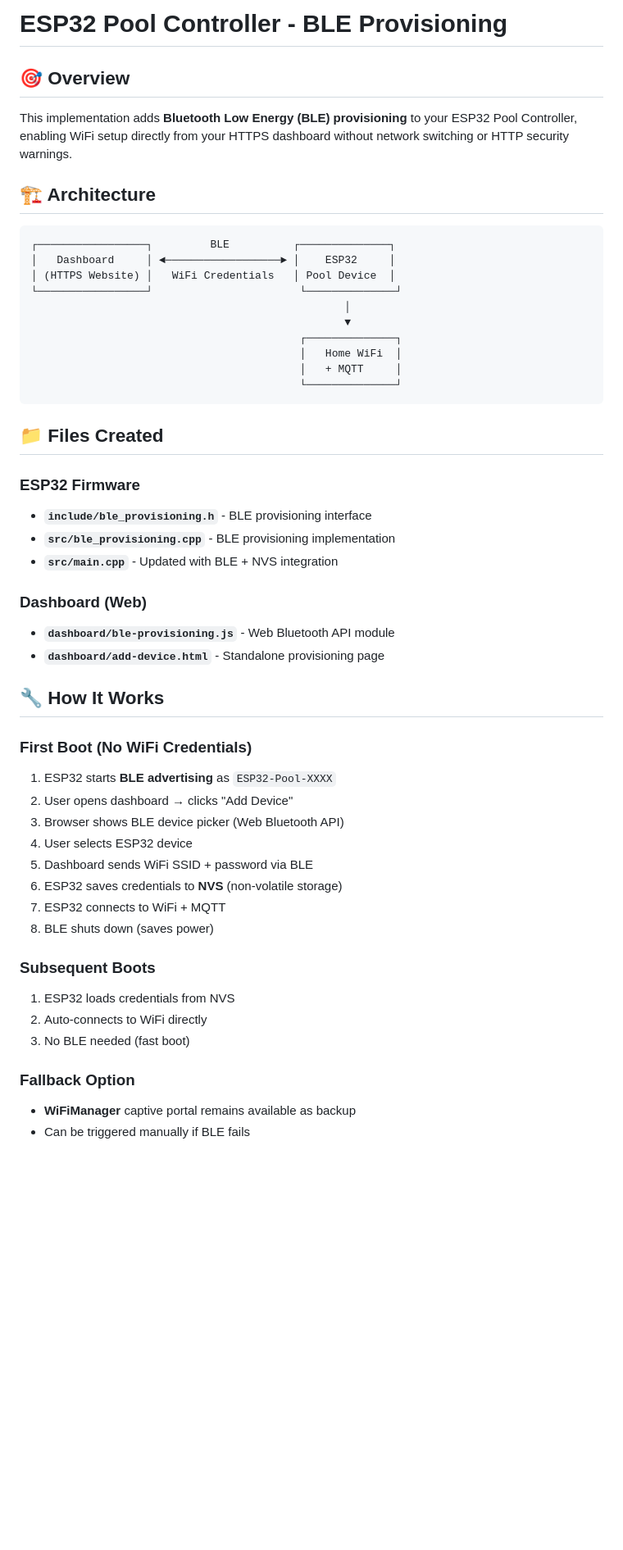
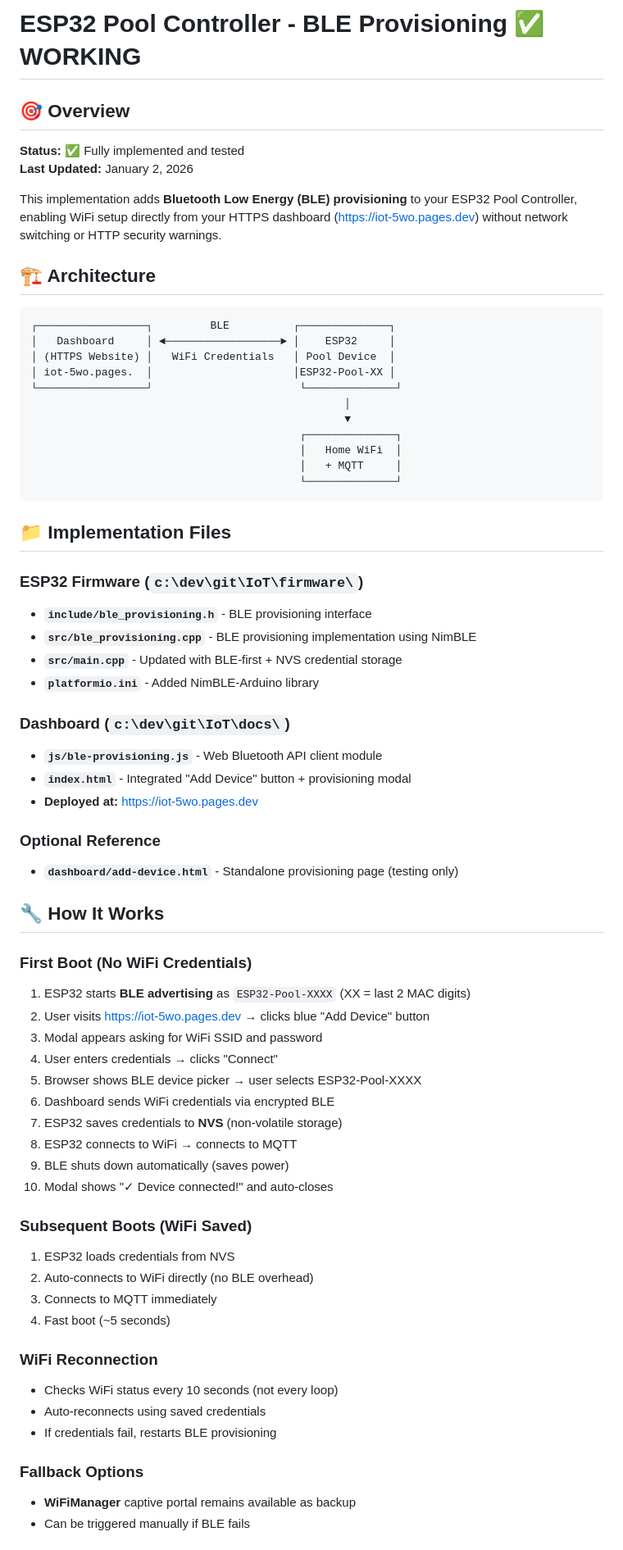
Before and after one commit to Garcia-Javier-Alejandro/IoT_Test, a Markdown page: firmware/BLE_PROVISIONING_README.md, the part around one of its changes. Shown at 82% size. GitHub-like rendering; blank space fills up the shorter version.

````diff
--- a/firmware/BLE_PROVISIONING_README.md
+++ b/firmware/BLE_PROVISIONING_README.md
@@ -1,8 +1,11 @@
-# ESP32 Pool Controller - BLE Provisioning
+# ESP32 Pool Controller - BLE Provisioning ✅ WORKING
 
 ## 🎯 Overview
 
-This implementation adds **Bluetooth Low Energy (BLE) provisioning** to your ESP32 Pool Controller, enabling WiFi setup directly from your HTTPS dashboard without network switching or HTTP security warnings.
+**Status:** ✅ Fully implemented and tested
+**Last Updated:** January 2, 2026
+
+This implementation adds **Bluetooth Low Energy (BLE) provisioning** to your ESP32 Pool Controller, enabling WiFi setup directly from your HTTPS dashboard (https://iot-5wo.pages.dev) without network switching or HTTP security warnings.
 
 ## 🏗️ Architecture
 
@@ -10,6 +13,7 @@ This implementation adds **Bluetooth Low Energy (BLE) provisioning** to your ESP
 ┌─────────────────┐         BLE          ┌──────────────┐
 │   Dashboard     │ ◄──────────────────► │    ESP32     │
 │ (HTTPS Website) │   WiFi Credentials   │ Pool Device  │
+│ iot-5wo.pages.  │                      │ESP32-Pool-XX │
 └─────────────────┘                       └──────────────┘
                                                  │
                                                  ▼
@@ -19,35 +23,48 @@ This implementation adds **Bluetooth Low Energy (BLE) provisioning** to your ESP
                                           └──────────────┘
 ```
 
-## 📁 Files Created
+## 📁 Implementation Files
 
-### ESP32 Firmware
+### ESP32 Firmware (`c:\dev\git\IoT\firmware\`)
 - **`include/ble_provisioning.h`** - BLE provisioning interface
-- **`src/ble_provisioning.cpp`** - BLE provisioning implementation
-- **`src/main.cpp`** - Updated with BLE + NVS integration
+- **`src/ble_provisioning.cpp`** - BLE provisioning implementation using NimBLE
+- **`src/main.cpp`** - Updated with BLE-first + NVS credential storage
+- **`platformio.ini`** - Added NimBLE-Arduino library
 
-### Dashboard (Web)
-- **`dashboard/ble-provisioning.js`** - Web Bluetooth API module
-- **`dashboard/add-device.html`** - Standalone provisioning page
+### Dashboard (`c:\dev\git\IoT\docs\`)
+- **`js/ble-provisioning.js`** - Web Bluetooth API client module
+- **`index.html`** - Integrated "Add Device" button + provisioning modal
+- **Deployed at:** https://iot-5wo.pages.dev
+
+### Optional Reference
+- **`dashboard/add-device.html`** - Standalone provisioning page (testing only)
 
 ## 🔧 How It Works
 
 ### First Boot (No WiFi Credentials)
-1. ESP32 starts **BLE advertising** as `ESP32-Pool-XXXX`
-2. User opens dashboard → clicks "Add Device"
-3. Browser shows BLE device picker (Web Bluetooth API)
-4. User selects ESP32 device
-5. Dashboard sends WiFi SSID + password via BLE
-6. ESP32 saves credentials to **NVS** (non-volatile storage)
-7. ESP32 connects to WiFi + MQTT
-8. BLE shuts down (saves power)
+1. ESP32 starts **BLE advertising** as `ESP32-Pool-XXXX` (XX = last 2 MAC digits)
+2. User visits https://iot-5wo.pages.dev → clicks blue "Add Device" button
+3. Modal appears asking for WiFi SSID and password
+4. User enters credentials → clicks "Connect"
+5. Browser shows BLE device picker → user selects ESP32-Pool-XXXX
+6. Dashboard sends WiFi credentials via encrypted BLE
+7. ESP32 saves credentials to **NVS** (non-volatile storage)
+8. ESP32 connects to WiFi → connects to MQTT
+9. BLE shuts down automatically (saves power)
+10. Modal shows "✓ Device connected!" and auto-closes
 
-### Subsequent Boots
+### Subsequent Boots (WiFi Saved)
 1. ESP32 loads credentials from NVS
-2. Auto-connects to WiFi directly
-3. No BLE needed (fast boot)
+2. Auto-connects to WiFi directly (no BLE overhead)
+3. Connects to MQTT immediately
+4. Fast boot (~5 seconds)
 
-### Fallback Option
+### WiFi Reconnection
+- Checks WiFi status every 10 seconds (not every loop)
+- Auto-reconnects using saved credentials
+- If credentials fail, restarts BLE provisioning
+
+### Fallback Options
 - **WiFiManager** captive portal remains available as backup
 - Can be triggered manually if BLE fails
 
````
Also changed, not shown: other parts of firmware/BLE_PROVISIONING_README.md (+145 -43 lines).
